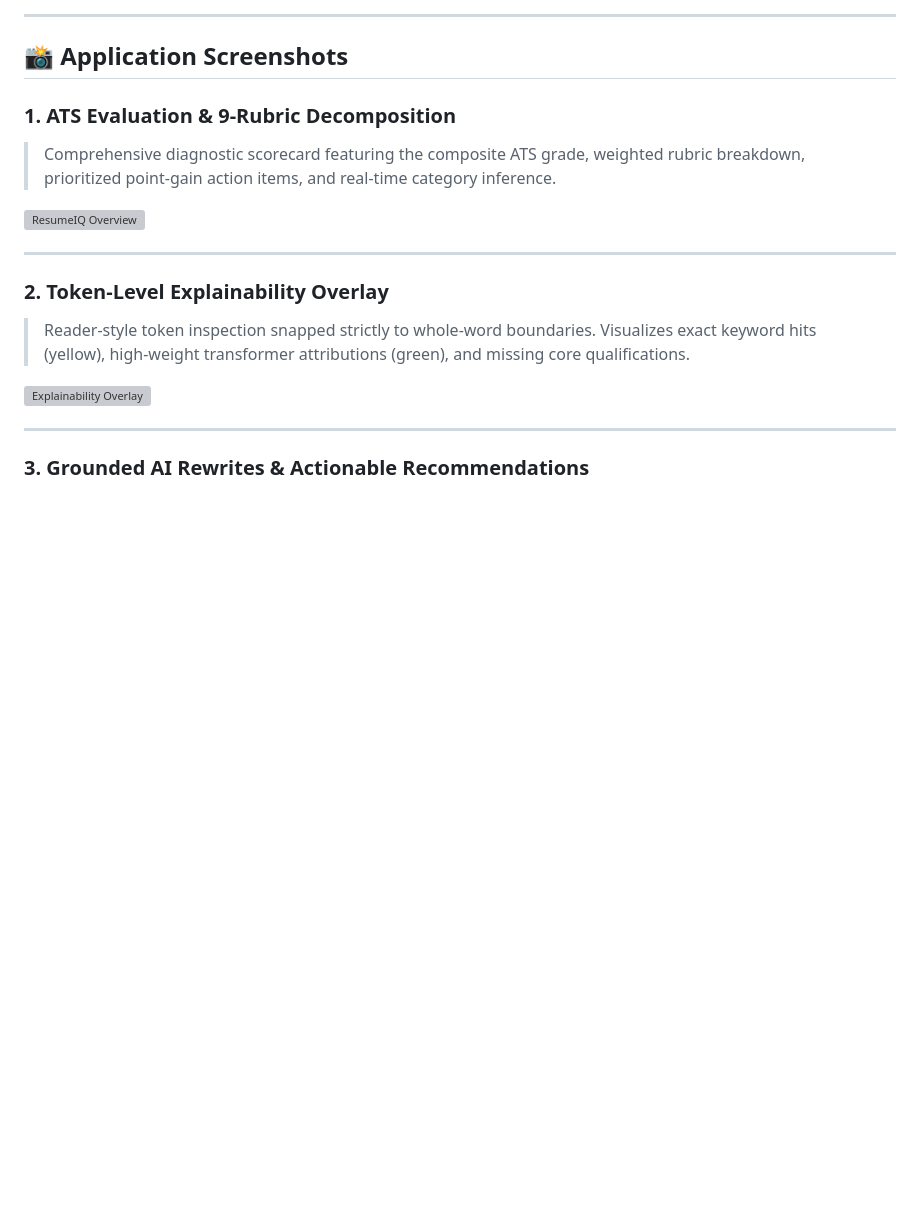
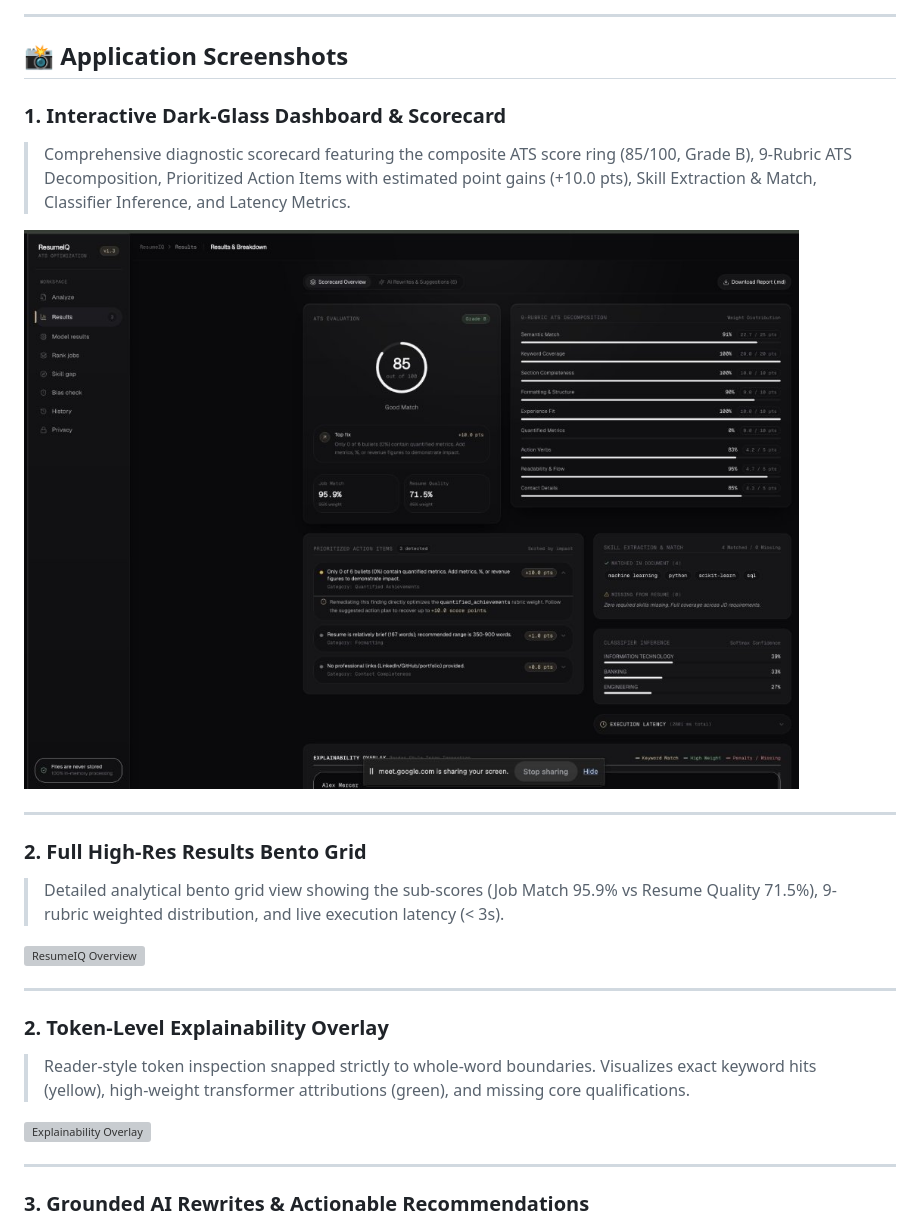
Before and after one commit to Rehankhan575/ResumeIQ, a Markdown page: README.md, the part around one of its changes. GitHub-like rendering; pictures changed too: docs/screenshots/dashboard_live_demo.jpg (added); blank space fills up the shorter version; grey boxes are pictures that could not be loaded.

```diff
--- a/README.md
+++ b/README.md
@@ -26,8 +26,15 @@ Over **75% of job seekers** are eliminated by commercial Applicant Tracking Syst
 
 ## 📸 Application Screenshots
 
-### 1. ATS Evaluation & 9-Rubric Decomposition
-> Comprehensive diagnostic scorecard featuring the composite ATS grade, weighted rubric breakdown, prioritized point-gain action items, and real-time category inference.
+### 1. Interactive Dark-Glass Dashboard & Scorecard
+> Comprehensive diagnostic scorecard featuring the composite ATS score ring (85/100, Grade B), 9-Rubric ATS Decomposition, Prioritized Action Items with estimated point gains (+10.0 pts), Skill Extraction & Match, Classifier Inference, and Latency Metrics.
+
+![ResumeIQ Live Dashboard](docs/screenshots/dashboard_live_demo.jpg)
+
+---
+
+### 2. Full High-Res Results Bento Grid
+> Detailed analytical bento grid view showing the sub-scores (Job Match 95.9% vs Resume Quality 71.5%), 9-rubric weighted distribution, and live execution latency (< 3s).
 
 ![ResumeIQ Overview](docs/screenshots/react_analyze_84_9.png)
 
```
Also changed, not shown: other parts of README.md (+22 -14 lines), 1 other file.
